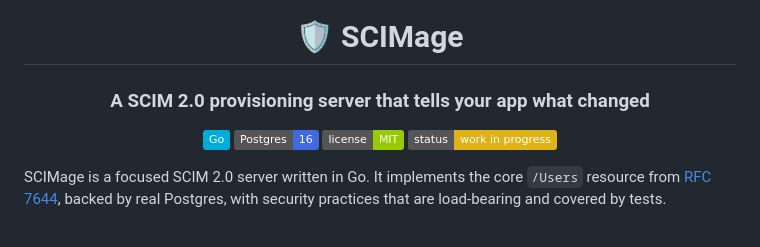
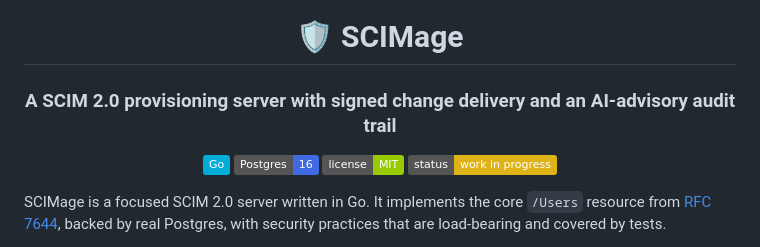
Before and after one commit to meghamahna/SCIMage, a Markdown page: README.md, the part around the change. GitHub-like rendering; badges without logos.

Commit message:
docs: update the README headline

```diff
--- a/README.md
+++ b/README.md
@@ -2,7 +2,7 @@
 
 # 🛡️ SCIMage
 
-### A SCIM 2.0 provisioning server that tells your app what changed
+### A SCIM 2.0 provisioning server with signed change delivery and an AI-advisory audit trail
 
 ![Go](https://img.shields.io/badge/Go-00ADD8?style=flat&logo=go&logoColor=white)
 ![PostgreSQL](https://img.shields.io/badge/Postgres-16-4169E1?style=flat&logo=postgresql&logoColor=white)
```
